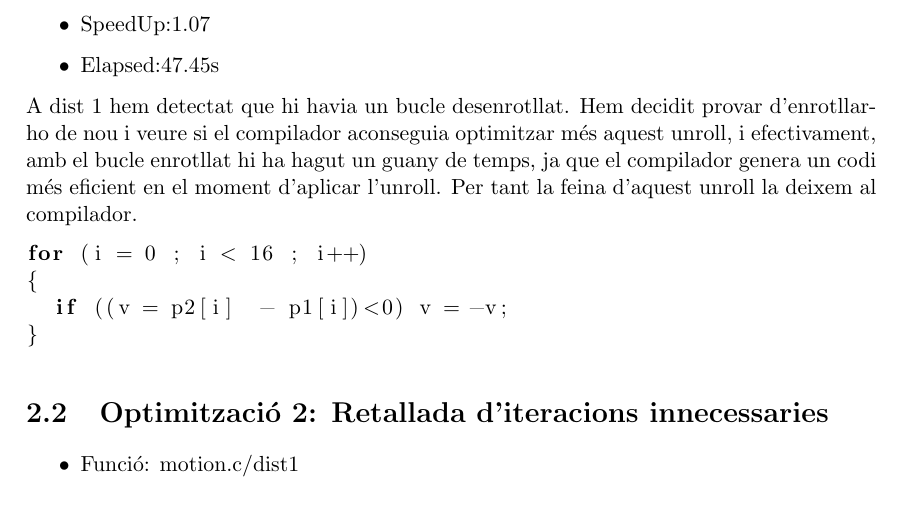
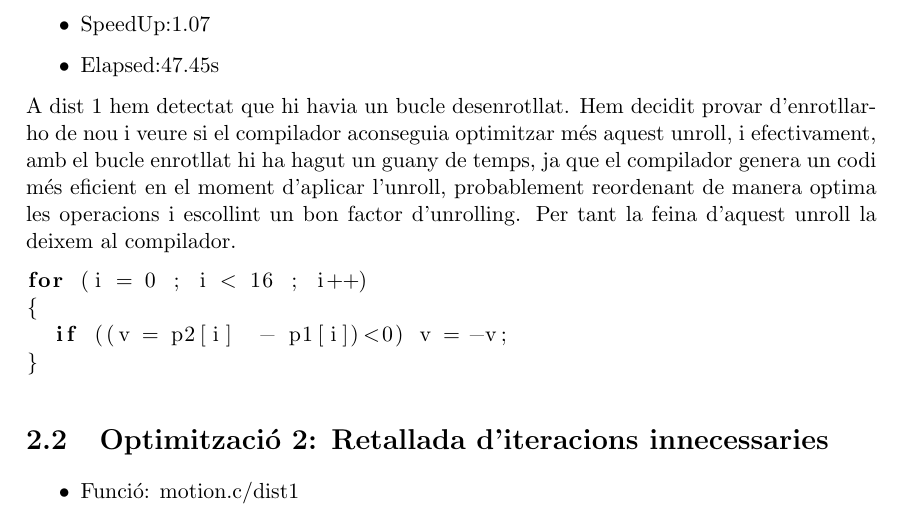
Before and after one commit to kserradell/PCA_final_project, a LaTeX document (doc/final_project.tex, which reads doc/optimitzacions.tex): part of page 6 of 16, cut so that both start at the same text. Compiled offline with pdfLaTeX.

Commit message:
correccions

```diff
--- a/doc/optimitzacions.tex
+++ b/doc/optimitzacions.tex
@@ -19,7 +19,7 @@ Timing del codi original sobre la maquina de proves especificada al Apèndix B a
 \item{Elapsed:47.45s}
 \end{itemize}
 
-A dist 1 hem detectat que hi havia un bucle desenrotllat. Hem decidit provar d'enrotllar-ho de nou i veure si el compilador aconseguia optimitzar més aquest unroll, i efectivament, amb el bucle enrotllat hi ha hagut un guany de temps, ja que el compilador genera un codi més eficient en el moment d'aplicar l'unroll. Per tant la feina d'aquest unroll la deixem al compilador.
+A dist 1 hem detectat que hi havia un bucle desenrotllat. Hem decidit provar d'enrotllar-ho de nou i veure si el compilador aconseguia optimitzar més aquest unroll, i efectivament, amb el bucle enrotllat hi ha hagut un guany de temps, ja que el compilador genera un codi més eficient en el moment d'aplicar l'unroll, probablement reordenant de manera optima les operacions i escollint un bon factor d'unrolling. Per tant la feina d'aquest unroll la deixem al compilador.
 
 \begin{lstlisting}
 for (i = 0 ; i < 16 ; i++)
```
